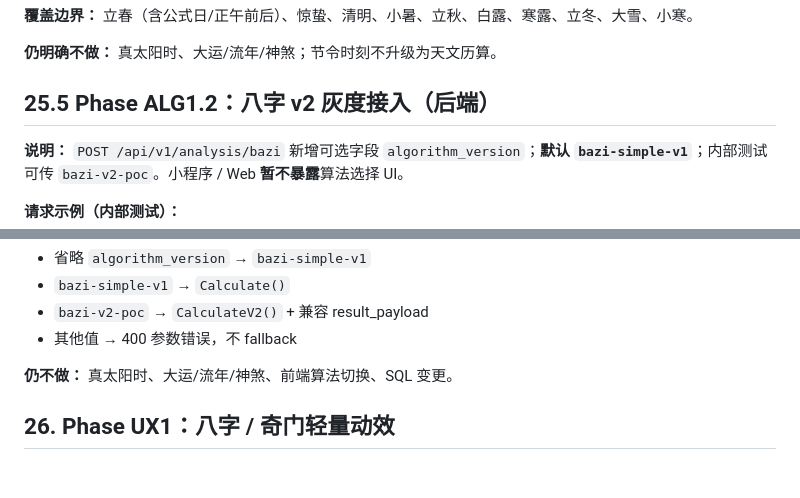
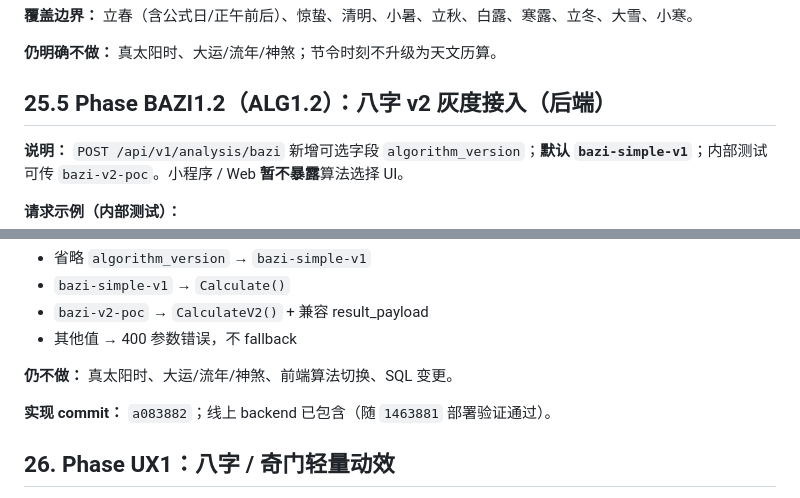
Before and after one commit to twodog-tt/yijing, a Markdown page: docs/miniprogram-dev.md, 2 parts joined by grey strips. Rendered like a GitHub page; blank space fills up the shorter version.

```diff
--- a/docs/miniprogram-dev.md
+++ b/docs/miniprogram-dev.md
@@ -1121,7 +1121,7 @@ node --check miniprogram/components/qimen-share-card/qimen-share-card.js
 
 **仍明确不做：** 真太阳时、大运/流年/神煞；节令时刻不升级为天文历算。
 
-## 25.5 Phase ALG1.2：八字 v2 灰度接入（后端）
+## 25.5 Phase BAZI1.2（ALG1.2）：八字 v2 灰度接入（后端）
 
 **说明：** `POST /api/v1/analysis/bazi` 新增可选字段 `algorithm_version`；**默认 `bazi-simple-v1`**；内部测试可传 `bazi-v2-poc`。小程序 / Web **暂不暴露**算法选择 UI。
 
@@ -1145,6 +1145,8 @@ node --check miniprogram/components/qimen-share-card/qimen-share-card.js
 - 其他值 → 400 参数错误，不 fallback
 
 **仍不做：** 真太阳时、大运/流年/神煞、前端算法切换、SQL 变更。
+
+**实现 commit：** `a083882`；线上 backend 已包含（随 `1463881` 部署验证通过）。
 
 ## 26. Phase UX1：八字 / 奇门轻量动效
 
```
Also changed, not shown: docs/bazi-qimen-extension-design.md (+20 -0 lines), docs/main-program-module-roadmap.md (+1 -1 lines).
